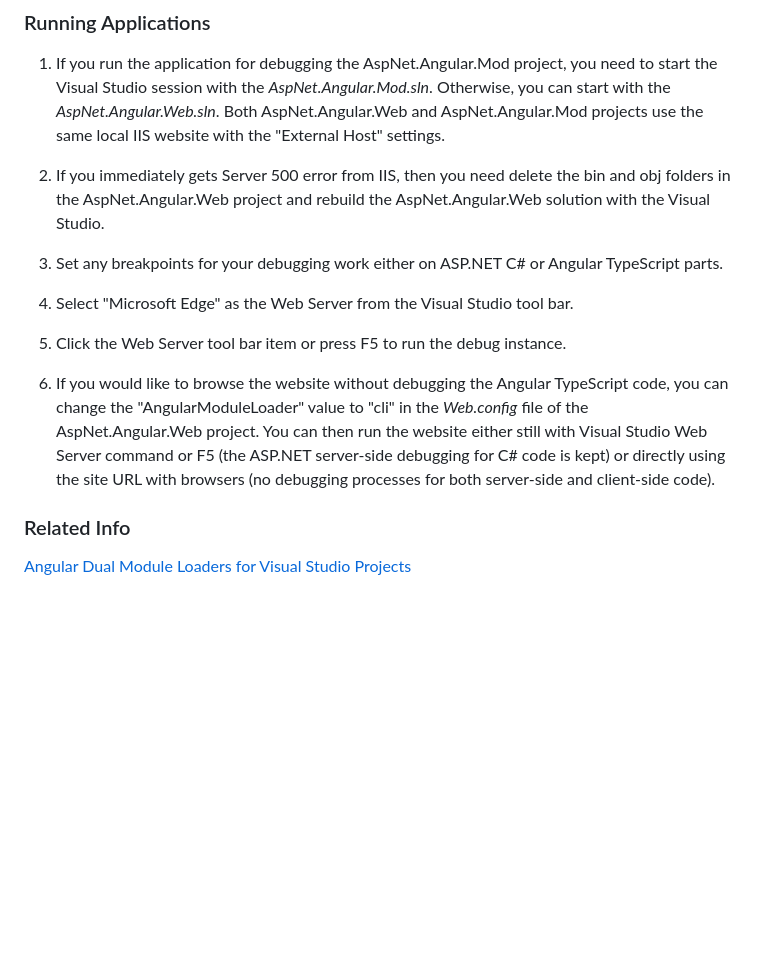
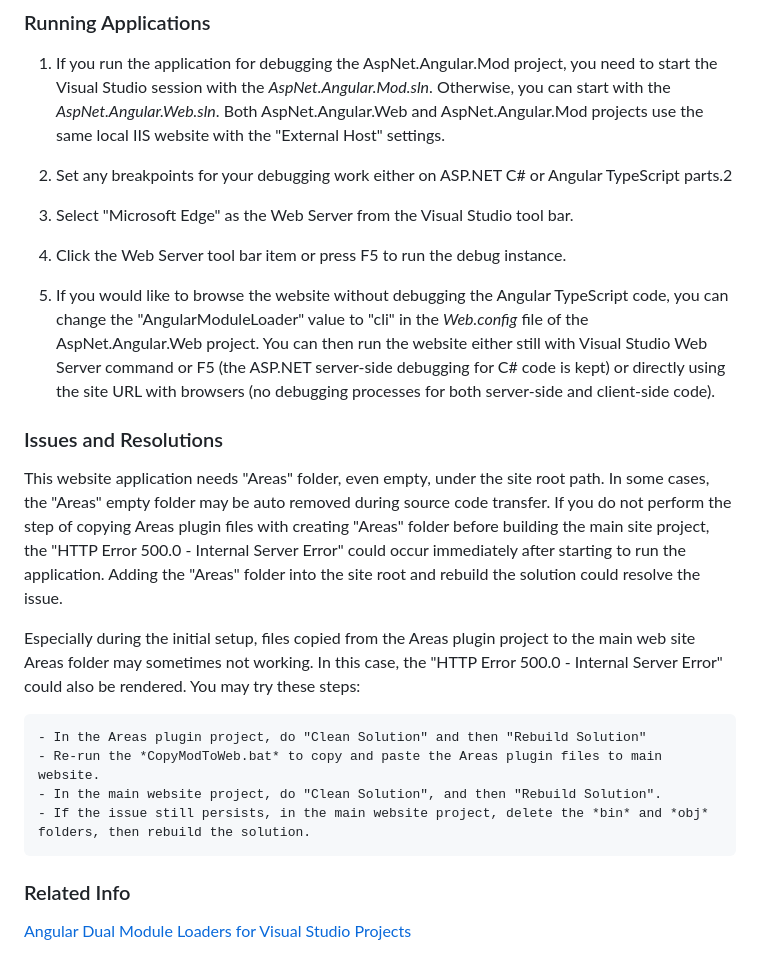
Before and after one commit to shenweiliu/AspNetAngularSample, a Markdown page: README.md, the part around the change. Drawn GitHub-style; blank space fills up the shorter version.

```diff
--- a/README.md
+++ b/README.md
@@ -56,15 +56,24 @@ The ASP.NET MVC Areas plugin is a unique website development model for combinati
 
 1. If you run the application for debugging the AspNet.Angular.Mod project, you need to start the Visual Studio session with the *AspNet.Angular.Mod.sln*. Otherwise, you can start with the *AspNet.Angular.Web.sln*. Both AspNet.Angular.Web and AspNet.Angular.Mod projects use the same local IIS website with the "External Host" settings.
 
-2. If you immediately gets Server 500 error from IIS, then you need delete the bin and obj folders in the AspNet.Angular.Web project and rebuild the AspNet.Angular.Web solution with the Visual Studio.
+2. Set any breakpoints for your debugging work either on ASP.NET C# or Angular TypeScript parts.2
 
-3. Set any breakpoints for your debugging work either on ASP.NET C# or Angular TypeScript parts.
+3. Select "Microsoft Edge" as the Web Server from the Visual Studio tool bar.
 
-4. Select "Microsoft Edge" as the Web Server from the Visual Studio tool bar.
+4. Click the Web Server tool bar item or press F5 to run the debug instance.
 
-5. Click the Web Server tool bar item or press F5 to run the debug instance.
+5. If you would like to browse the website without debugging the Angular TypeScript code, you can change the "AngularModuleLoader" value to "cli" in the *Web.config* file of the AspNet.Angular.Web project. You can then run the website either still with Visual Studio Web Server command or F5 (the ASP.NET server-side debugging for C# code is kept) or directly using the site URL with browsers (no debugging processes for both server-side and client-side code).
 
-6. If you would like to browse the website without debugging the Angular TypeScript code, you can change the "AngularModuleLoader" value to "cli" in the *Web.config* file of the AspNet.Angular.Web project. You can then run the website either still with Visual Studio Web Server command or F5 (the ASP.NET server-side debugging for C# code is kept) or directly using the site URL with browsers (no debugging processes for both server-side and client-side code).
+### Issues and Resolutions
+
+This website application needs "Areas" folder, even empty, under the site root path. In some cases, the "Areas" empty folder may be auto removed during source code transfer. If you do not perform the step of copying Areas plugin files with creating "Areas" folder before building the main site project, the "HTTP Error 500.0 - Internal Server Error" could occur immediately after starting to run the application. Adding the "Areas" folder into the site root and rebuild the solution could resolve the issue.
+
+Especially during the initial setup, files copied from the Areas plugin project to the main web site Areas folder may sometimes not working. In this case, the "HTTP Error 500.0 - Internal Server Error" could also be rendered. You may try these steps:
+
+    - In the Areas plugin project, do "Clean Solution" and then "Rebuild Solution"
+    - Re-run the *CopyModToWeb.bat* to copy and paste the Areas plugin files to main website.
+    - In the main website project, do "Clean Solution", and then "Rebuild Solution".
+    - If the issue still persists, in the main website project, delete the *bin* and *obj* folders, then rebuild the solution.
 
 ### Related Info
 
```
